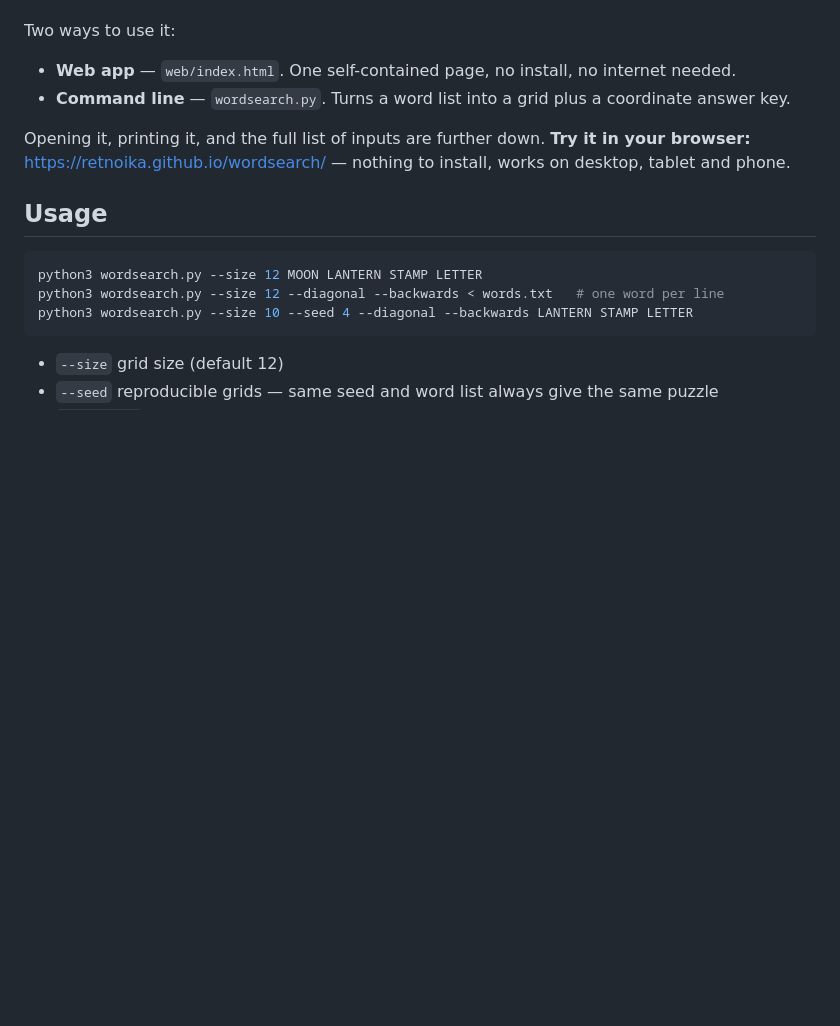
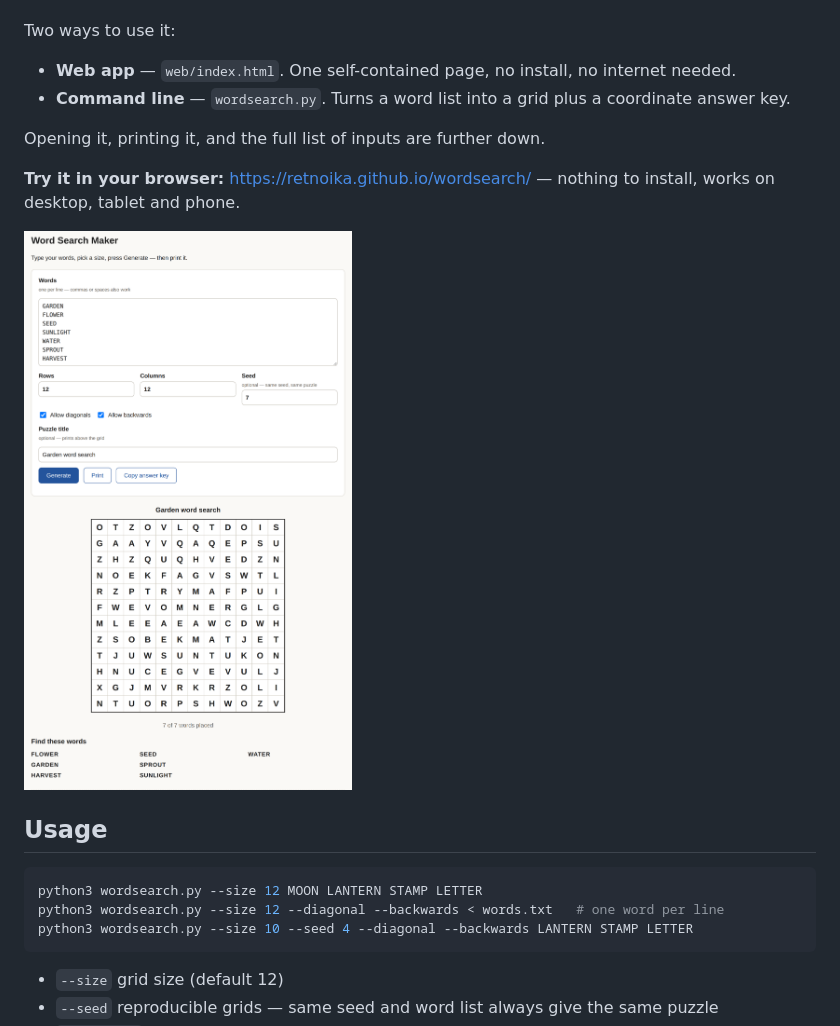
Before and after one commit to retnoika/wordsearch, a Markdown page: README.md, the part around the change. Drawn GitHub-style; pictures changed too: assets/screenshot.png (added); blank space fills up the shorter version.

Commit message:
Add a screenshot to the README

```diff
--- a/README.md
+++ b/README.md
@@ -9,7 +9,10 @@ Two ways to use it:
 - **Command line** — `wordsearch.py`. Turns a word list into a grid plus a coordinate answer key.
 
 Opening it, printing it, and the full list of inputs are further down.
+
 **Try it in your browser:** <https://retnoika.github.io/wordsearch/> — nothing to install, works on desktop, tablet and phone.
+
+![The word search maker with a generated 12x12 puzzle](assets/screenshot.png)
 
 ## Usage
 
```
